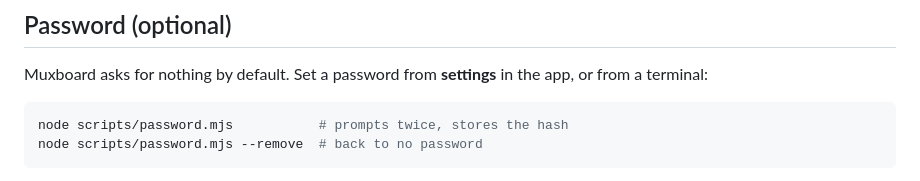
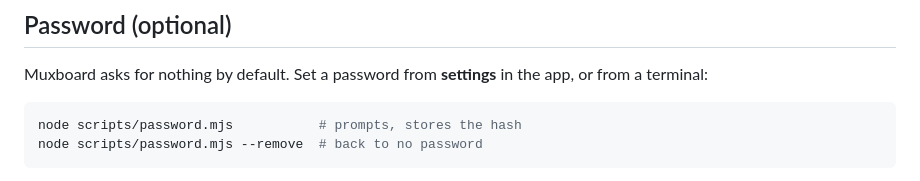
Before and after one commit to aiongg/muxboard, a Markdown page: README.md, the part around one of its changes. Rendered like a GitHub page.

````diff
--- a/README.md
+++ b/README.md
@@ -121,7 +121,7 @@ Muxboard asks for nothing by default. Set a password from **settings** in the
 app, or from a terminal:
 
 ```sh
-node scripts/password.mjs           # prompts twice, stores the hash
+node scripts/password.mjs           # prompts, stores the hash
 node scripts/password.mjs --remove  # back to no password
 ```
 
````
Also changed, not shown: other parts of README.md (+1 -1 lines), docs/settings.png, 4 other files.
